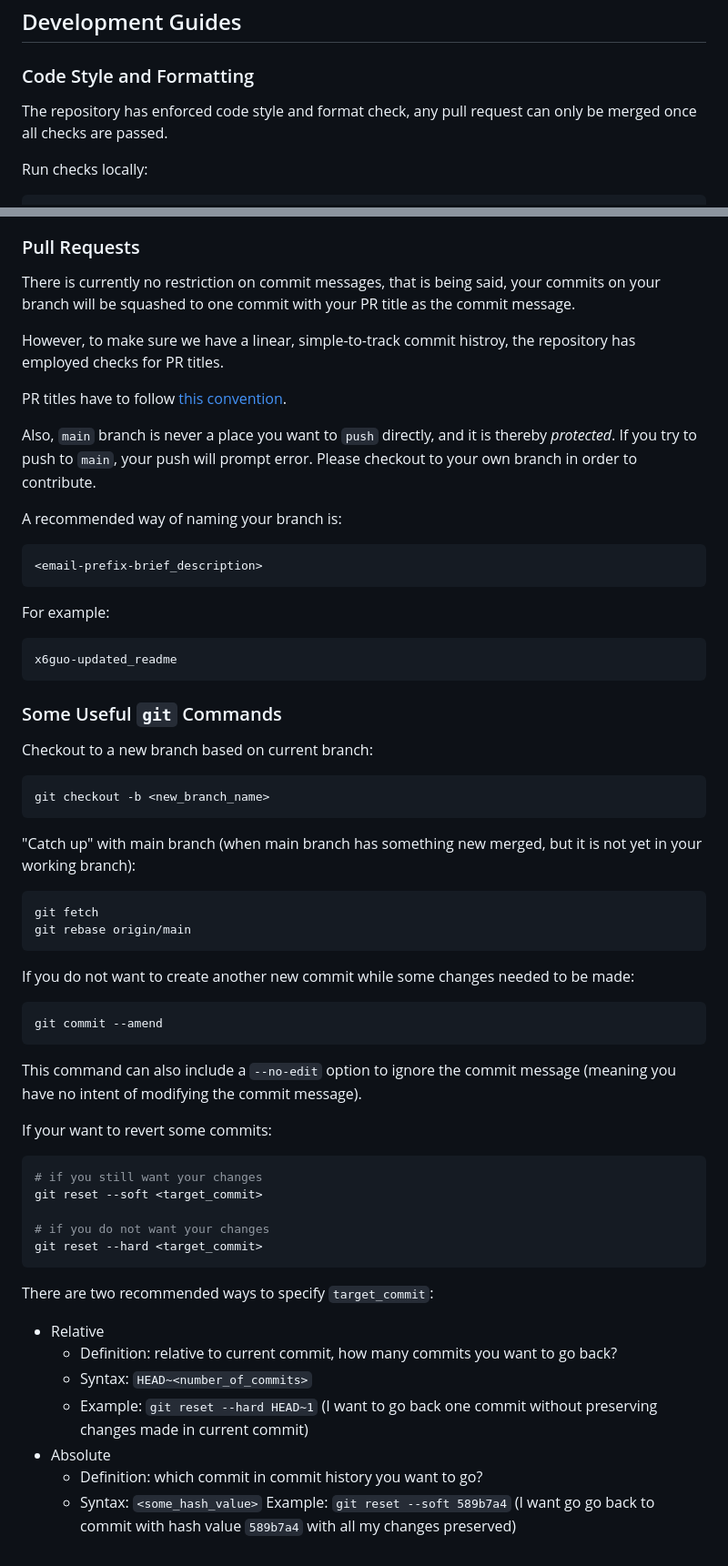
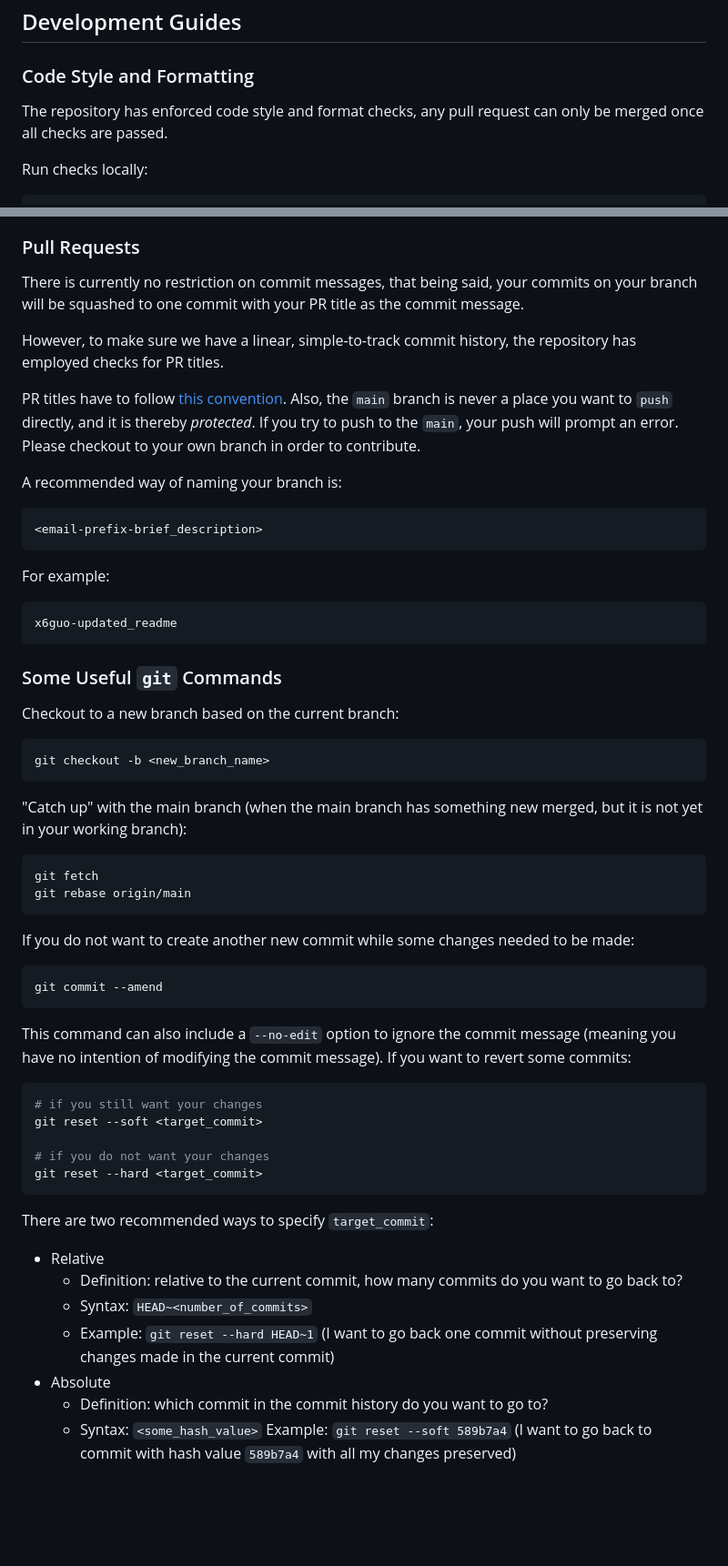
Before and after one commit to the132Debuggers/cse110-sp23-the132Debuggers, a Markdown page: README.md, 2 parts joined by grey strips. Shown: that part at 91% size. Drawn GitHub-style; blank space fills up the shorter version.

````diff
--- a/README.md
+++ b/README.md
@@ -21,7 +23,7 @@
 
 ### Code Style and Formatting
 
-The repository has enforced code style and format check, any pull request can only be merged once all checks are passed.
+The repository has enforced code style and format checks, any pull request can only be merged once all checks are passed.
 
 Run checks locally:
 
@@ -40,13 +42,12 @@ npm run fix
 
 ### Pull Requests
 
-There is currently no restriction on commit messages, that is being said, your commits on your branch will be squashed to one commit with your PR title as the commit message.
+There is currently no restriction on commit messages, that being said, your commits on your branch will be squashed to one commit with your PR title as the commit message.
 
-However, to make sure we have a linear, simple-to-track commit histroy, the repository has employed checks for PR titles.
+However, to make sure we have a linear, simple-to-track commit history, the repository has employed checks for PR titles.
 
 PR titles have to follow [this convention](https://www.conventionalcommits.org/en/v1.0.0/#summary).
-
-Also, `main` branch is never a place you want to `push` directly, and it is thereby _protected_. If you try to push to `main`, your push will prompt error. Please checkout to your own branch in order to contribute.
+Also, the `main` branch is never a place you want to `push` directly, and it is thereby _protected_. If you try to push to the `main`, your push will prompt an error. Please checkout to your own branch in order to contribute.
 
 A recommended way of naming your branch is:
 
@@ -62,13 +63,13 @@ x6guo-updated_readme
 
 ### Some Useful `git` Commands
 
-Checkout to a new branch based on current branch:
+Checkout to a new branch based on the current branch:
 
 ```bash
 git checkout -b <new_branch_name>
 ```
 
-"Catch up" with main branch (when main branch has something new merged, but it is not yet in your working branch):
+"Catch up" with the main branch (when the main branch has something new merged, but it is not yet in your working branch):
 
 ```bash
 git fetch
@@ -81,9 +82,8 @@ If you do not want to create another new commit while some changes needed to be
 git commit --amend
 ```
 
-This command can also include a `--no-edit` option to ignore the commit message (meaning you have no intent of modifying the commit message).
-
-If your want to revert some commits:
+This command can also include a `--no-edit` option to ignore the commit message (meaning you have no intention of modifying the commit message).
+If you want to revert some commits:
 
 ```bash
 # if you still want your changes
@@ -96,10 +96,10 @@ git reset --hard <target_commit>
 There are two recommended ways to specify `target_commit`:
 
 - Relative
-  - Definition: relative to current commit, how many commits you want to go back?
+  - Definition: relative to the current commit, how many commits do you want to go back to?
   - Syntax: `HEAD~<number_of_commits>`
-  - Example: `git reset --hard HEAD~1` (I want to go back one commit without preserving changes made in current commit)
+  - Example: `git reset --hard HEAD~1` (I want to go back one commit without preserving changes made in the current commit)
 - Absolute
-  - Definition: which commit in commit history you want to go?
+  - Definition: which commit in the commit history do you want to go to?
   - Syntax: `<some_hash_value>`
-    Example: `git reset --soft 589b7a4` (I want go go back to commit with hash value `589b7a4` with all my changes preserved)
+    Example: `git reset --soft 589b7a4` (I want to go back to commit with hash value `589b7a4` with all my changes preserved)
````
Also changed, not shown: other parts of README.md (+2 -0 lines).
